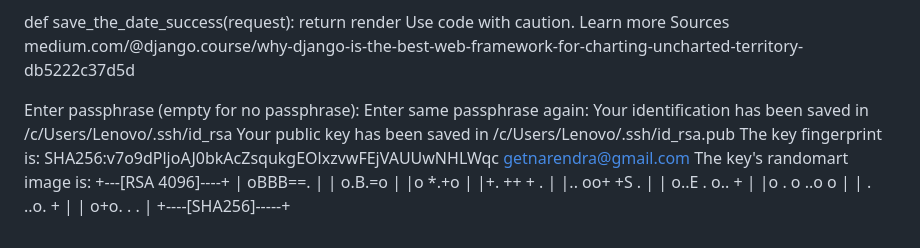
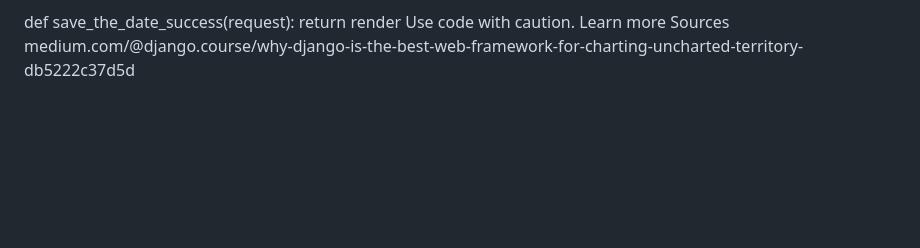
Before and after one commit to getnarendra/django-savethedate, a Markdown page: README.md, the part around the change. GitHub-like rendering; blank space fills up the shorter version.

```diff
--- a/README.md
+++ b/README.md
@@ -82,23 +82,3 @@ def save_the_date_success(request):
 Use code with caution. Learn more
 Sources
 medium.com/@django.course/why-django-is-the-best-web-framework-for-charting-uncharted-territory-db5222c37d5d
-
-
-Enter passphrase (empty for no passphrase):
-Enter same passphrase again:
-Your identification has been saved in /c/Users/Lenovo/.ssh/id_rsa
-Your public key has been saved in /c/Users/Lenovo/.ssh/id_rsa.pub
-The key fingerprint is:
-SHA256:v7o9dPljoAJ0bkAcZsqukgEOlxzvwFEjVAUUwNHLWqc getnarendra@gmail.com
-The key's randomart image is:
-+---[RSA 4096]----+
-| oBBB==.         |
-| o.B.=o          |
-|o *.+o           |
-|+. ++ + .        |
-|.. oo+ +S    .   |
-| o..E . o.. +    |
-|o .    o ..o o   |
-| .      ..o.  +  |
-|        o+o. . . |
-+----[SHA256]-----+
```
